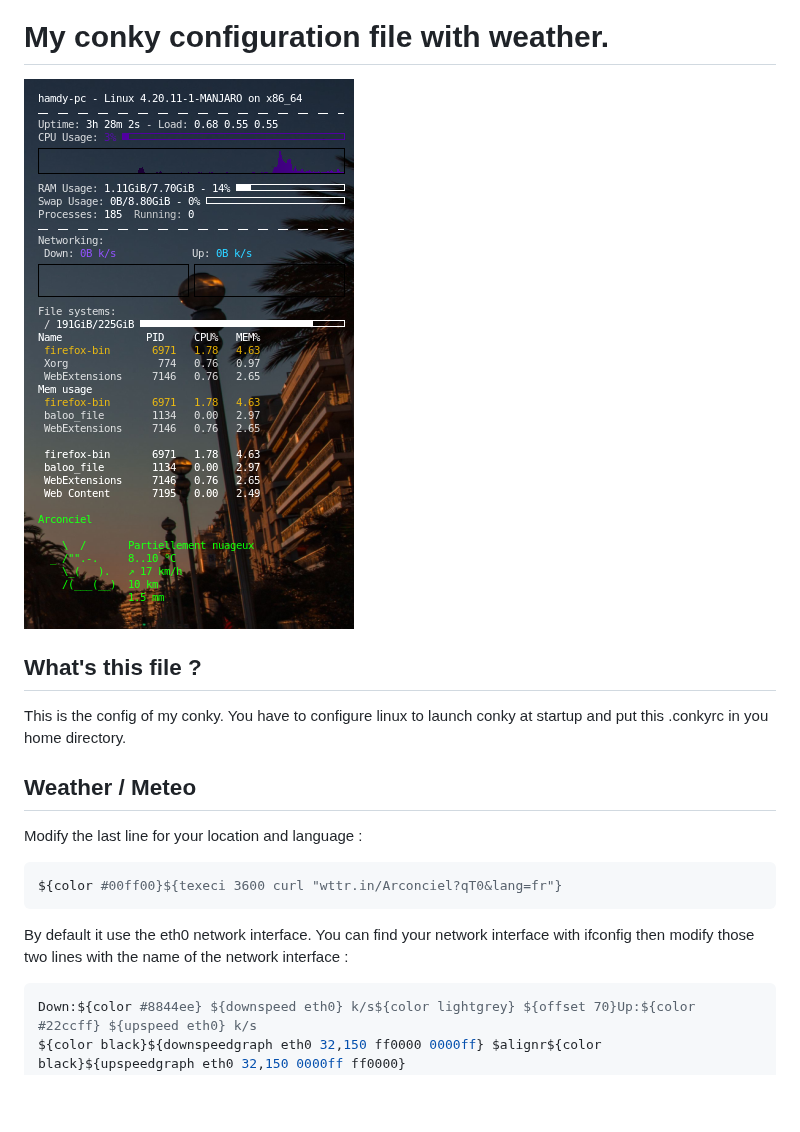
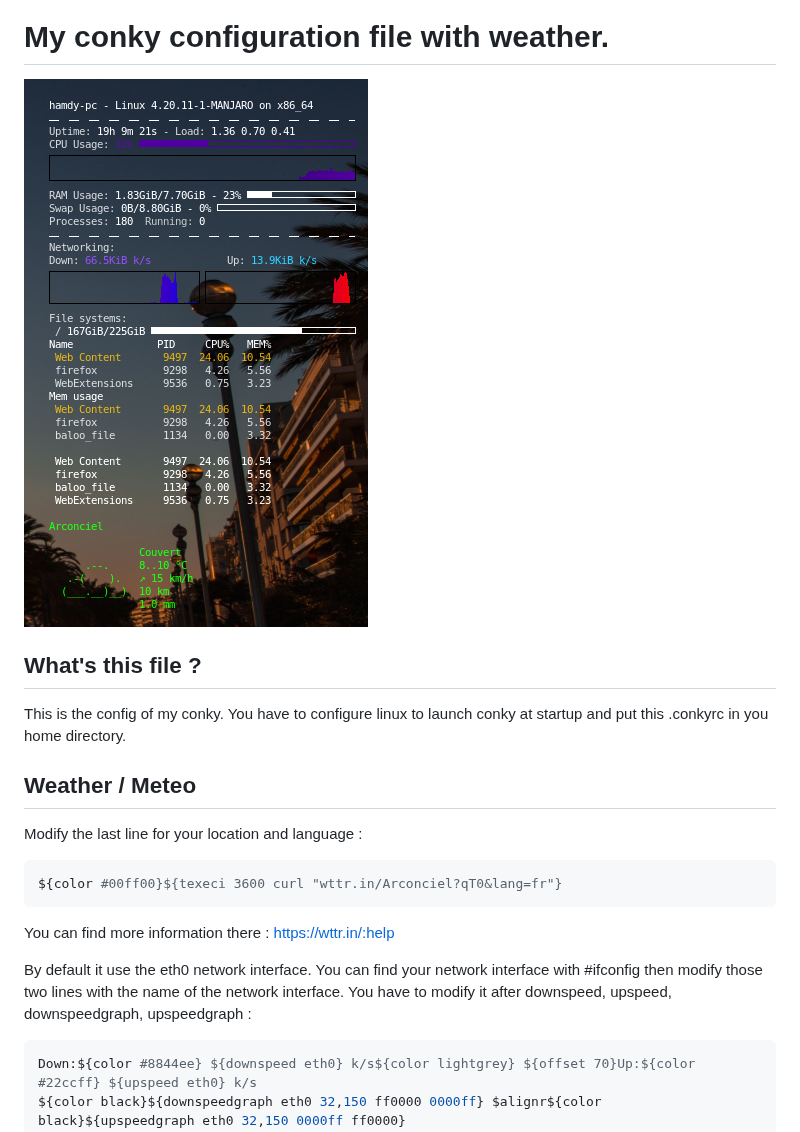
Before and after one commit to hamdyaea/Conky-weather-meteo, a Markdown page: README.md, the part around the change. Rendered like a GitHub page; pictures changed too: conky2.png (deleted), conky3.png (added); blank space fills up the shorter version.

Commit message:
improve readme

````diff
--- a/README.md
+++ b/README.md
@@ -3,7 +3,7 @@
 # My conky configuration file with weather.
 
 
-![Screenshot](conky2.png)
+![Screenshot](conky3.png)
 
 
 ## What's this file ?
@@ -18,8 +18,10 @@ Modify the last line for your location and language :
 ```sh
 ${color #00ff00}${texeci 3600 curl "wttr.in/Arconciel?qT0&lang=fr"}
 ```
+You can find more information there : https://wttr.in/:help
 
-By default it use the eth0 network interface. You can find your network interface with ifconfig then modify those two lines with the name of the network interface :
+
+By default it use the eth0 network interface. You can find your network interface with #ifconfig then modify those two lines with the name of the network interface. You have to modify it after downspeed, upspeed, downspeedgraph, upspeedgraph :
 
 ```sh
 Down:${color #8844ee} ${downspeed eth0} k/s${color lightgrey} ${offset 70}Up:${color #22ccff} ${upspeed eth0} k/s
````
